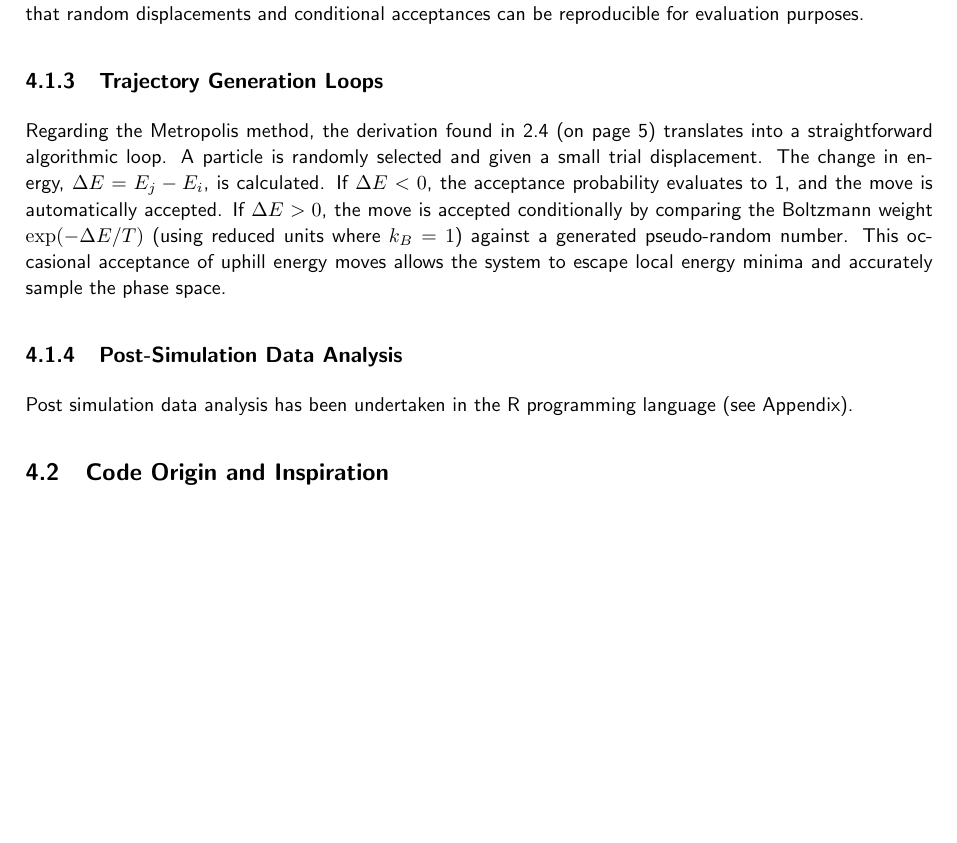
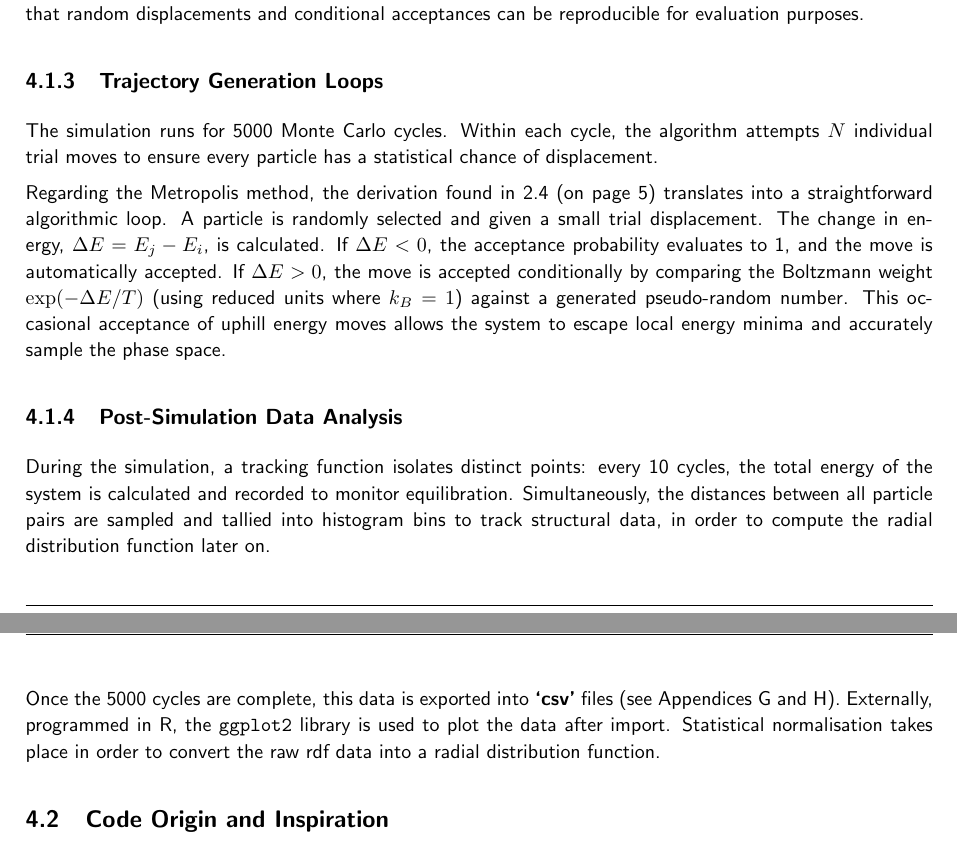
Before and after one commit to RajAmin99/Numerical-simulation-methods-and-their-applications, a LaTeX paper (MA3PPR_Report_32005096.tex): part of page 14 of 42 before the commit and two parts of pages 14 and 15 of 42 after it, the two joined at a grey line, cut so that both start at the same text, the shorter picture padded with empty space. The pictures show the PDF file MA3PPR_Report_32005096.pdf that the author committed with the source.

Commit message:
finished 4.1.3 and 4.1.4, added figures to chapter 5

```diff
--- a/MA3PPR_Report_32005096.tex
+++ b/MA3PPR_Report_32005096.tex
@@ -522,6 +522,8 @@ When initially proposed in this report, the field of Monte Carlo methods had not
             Although testing and development used a random seed, which has been left within comments in the code, the fixed seed guarantees that random displacements and conditional acceptances can be reproducible for evaluation purposes.
 
         \subsubsection{Trajectory Generation Loops}
+            The simulation runs for 5000 Monte Carlo cycles.
+            Within each cycle, the algorithm attempts $N$ individual trial moves to ensure every particle has a statistical chance of displacement.
 
             Regarding the Metropolis method, the derivation found in~\ref{sec: Metropolis} (on page~\pageref{sec: Metropolis}) translates into a straightforward algorithmic loop.
             A particle is randomly selected and given a small trial displacement.
@@ -531,8 +533,13 @@ When initially proposed in this report, the field of Monte Carlo methods had not
             This occasional acceptance of uphill energy moves allows the system to escape local energy minima and accurately sample the phase space.
 
         \subsubsection{Post-Simulation Data Analysis}
+            During the simulation, a tracking function isolates distinct points: every 10 cycles, the total energy of the system is calculated and recorded to monitor equilibration.
+            Simultaneously, the distances between all particle pairs are sampled and tallied into histogram bins to track structural data, in order to compute the radial distribution function later on.
 
-            Post simulation data analysis has been undertaken in the R programming language (see Appendix).
+            Once the 5000 cycles are complete, this data is exported into \textbf{`csv'} files (see Appendices G and H).
+            Externally, programmed in R, the \verb|ggplot2| library is used to plot the data after import.
+            Statistical normalisation takes place in order to convert the raw rdf data into a radial distribution function.
+
     \subsection{Code Origin and Inspiration}
         My code was built on a framework of \textbf{Fortran} code from 'Understanding Molecular Simulation' by Daan Frenkel and Berend Smit \citep{Frenkel96}.
         Another Monte Carlo simulation of the Lennard-Jones model \citep{Kelter15}, packaged within a library known as NetLogo \citep{Wilensky99}, also provided much guidance and inspiration.
```
Also changed, not shown: MA3PPR_Report_32005096.pdf, MA3PPR_Report_32005096.tex (9 more changed lines).
